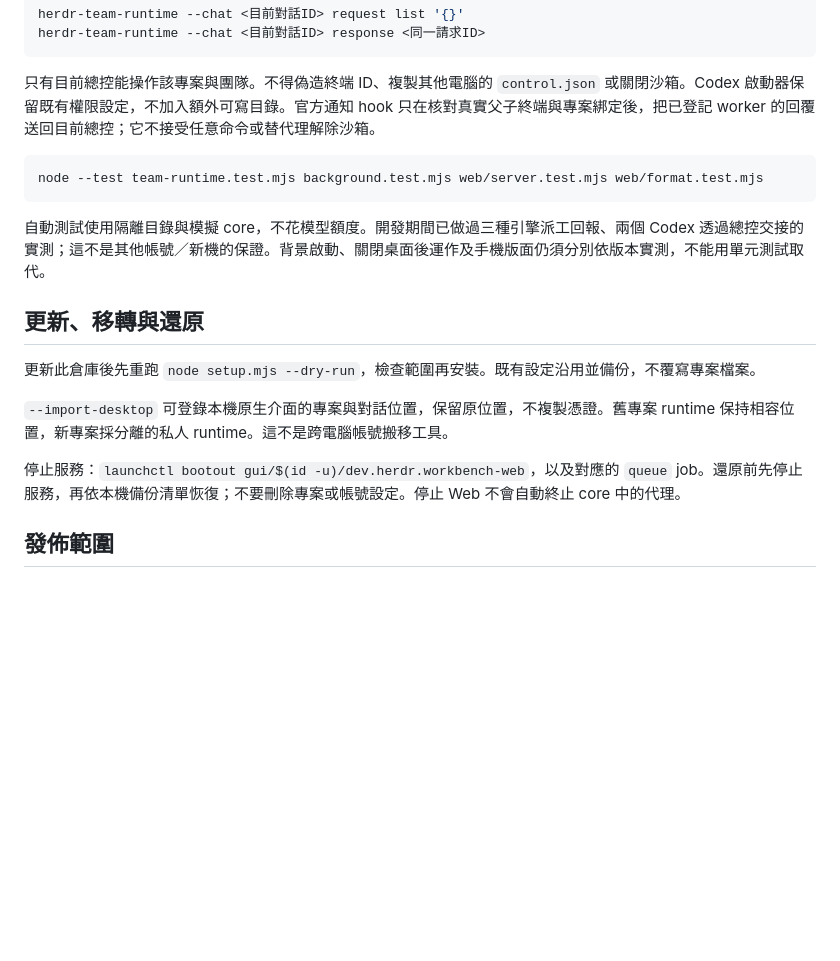
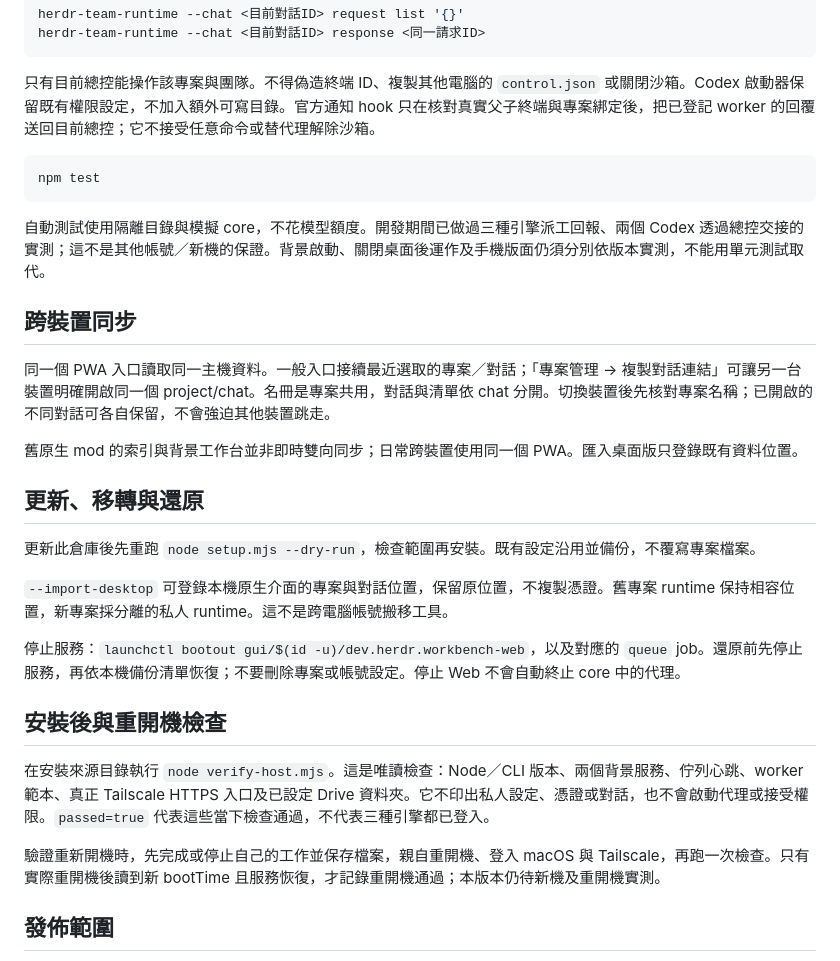
Before and after one commit to virus11456/herdr-workbench, a Markdown page: README.md, the part around one of its changes. GitHub-like rendering; blank space fills up the shorter version.

````diff
--- a/README.md
+++ b/README.md
@@ -94,10 +100,16 @@ herdr-team-runtime --chat <目前對話ID> response <同一請求ID>
 只有目前總控能操作該專案與團隊。不得偽造終端 ID、複製其他電腦的 `control.json` 或關閉沙箱。Codex 啟動器保留既有權限設定，不加入額外可寫目錄。官方通知 hook 只在核對真實父子終端與專案綁定後，把已登記 worker 的回覆送回目前總控；它不接受任意命令或替代理解除沙箱。
 
 ```sh
-node --test team-runtime.test.mjs background.test.mjs web/server.test.mjs web/format.test.mjs
+npm test
 ```
 
 自動測試使用隔離目錄與模擬 core，不花模型額度。開發期間已做過三種引擎派工回報、兩個 Codex 透過總控交接的實測；這不是其他帳號／新機的保證。背景啟動、關閉桌面後運作及手機版面仍須分別依版本實測，不能用單元測試取代。
+
+## 跨裝置同步
+
+同一個 PWA 入口讀取同一主機資料。一般入口接續最近選取的專案／對話；「專案管理 → 複製對話連結」可讓另一台裝置明確開啟同一個 project/chat。名冊是專案共用，對話與清單依 chat 分開。切換裝置後先核對專案名稱；已開啟的不同對話可各自保留，不會強迫其他裝置跳走。
+
+舊原生 mod 的索引與背景工作台並非即時雙向同步；日常跨裝置使用同一個 PWA。匯入桌面版只登錄既有資料位置。
 
 ## 更新、移轉與還原
 
@@ -106,6 +118,12 @@ node --test team-runtime.test.mjs background.test.mjs web/server.test.mjs web/fo
 `--import-desktop` 可登錄本機原生介面的專案與對話位置，保留原位置，不複製憑證。舊專案 runtime 保持相容位置，新專案採分離的私人 runtime。這不是跨電腦帳號搬移工具。
 
 停止服務：`launchctl bootout gui/$(id -u)/dev.herdr.workbench-web`，以及對應的 `queue` job。還原前先停止服務，再依本機備份清單恢復；不要刪除專案或帳號設定。停止 Web 不會自動終止 core 中的代理。
+
+## 安裝後與重開機檢查
+
+在安裝來源目錄執行 `node verify-host.mjs`。這是唯讀檢查：Node／CLI 版本、兩個背景服務、佇列心跳、worker 範本、真正 Tailscale HTTPS 入口及已設定 Drive 資料夾。它不印出私人設定、憑證或對話，也不會啟動代理或接受權限。`passed=true` 代表這些當下檢查通過，不代表三種引擎都已登入。
+
+驗證重新開機時，先完成或停止自己的工作並保存檔案，親自重開機、登入 macOS 與 Tailscale，再跑一次檢查。只有實際重開機後讀到新 bootTime 且服務恢復，才記錄重開機通過；本版本仍待新機及重開機實測。
 
 ## 發佈範圍
 
````
Also changed, not shown: other parts of README.md (+6 -0 lines), VALIDATION.md (+36 -37 lines), docs/USAGE.md (added, +59 -0 lines), docs/images/01-project-chat-desktop.png (added), docs/images/02-add-agent.png (added), docs/images/03-project-management.png (added), docs/images/04-phone-responsive.png (added), docs/images/05-tablet-responsive.png (added), docs/images/06-phone-landscape-responsive.png (added), 11 other files.
